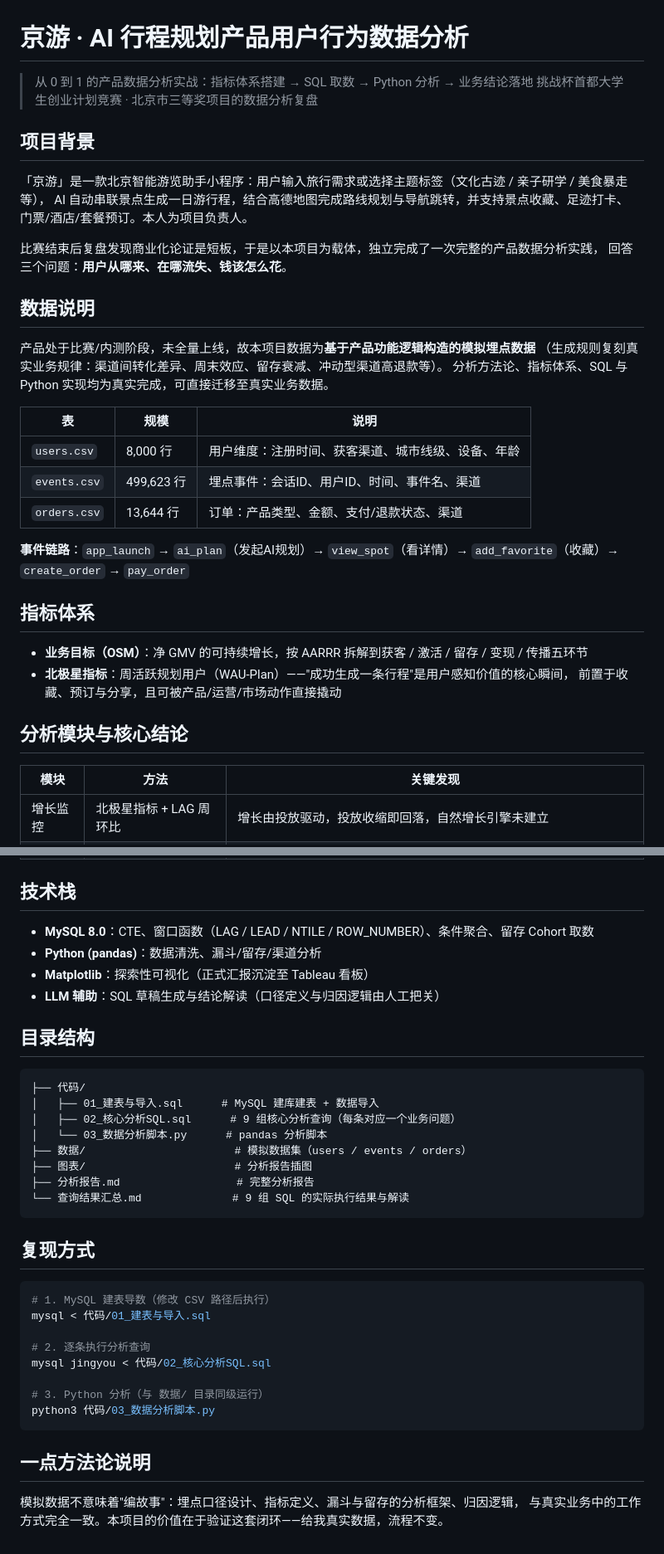
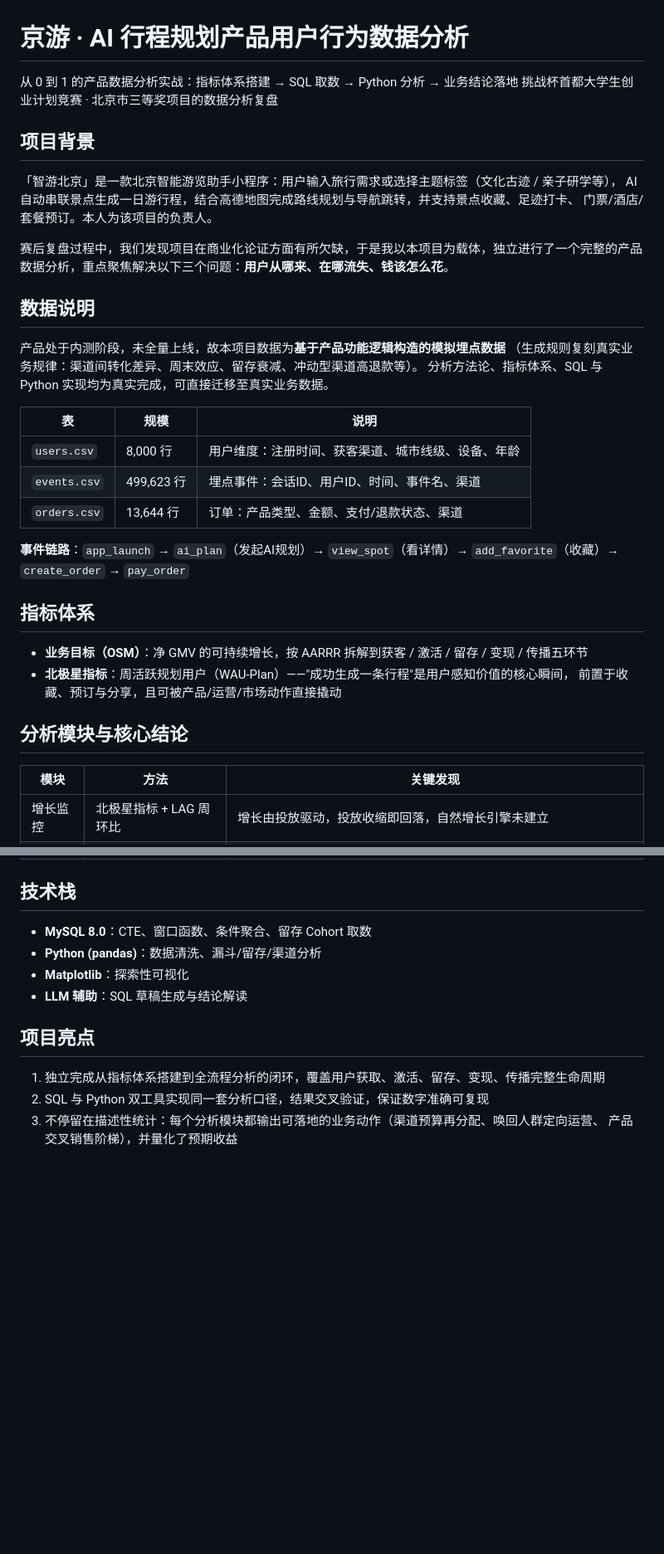
Before and after one commit to jyh-data/travel_data_analysis, a Markdown page: README.md, 2 parts joined by grey strips. Shown at 83% size. Drawn GitHub-style; blank space fills up the shorter version.

````diff
--- a/README.md
+++ b/README.md
@@ -1,25 +1,24 @@
 # 京游 · AI 行程规划产品用户行为数据分析
 
-> 从 0 到 1 的产品数据分析实战：指标体系搭建 → SQL 取数 → Python 分析 → 业务结论落地
-> 挑战杯首都大学生创业计划竞赛 · 北京市三等奖项目的数据分析复盘
+从 0 到 1 的产品数据分析实战：指标体系搭建 → SQL 取数 → Python 分析 → 业务结论落地
+挑战杯首都大学生创业计划竞赛 · 北京市三等奖项目的数据分析复盘
 
 ## 项目背景
 
-「京游」是一款北京智能游览助手小程序：用户输入旅行需求或选择主题标签（文化古迹 / 亲子研学 / 美食暴走等），
+「智游北京」是一款北京智能游览助手小程序：用户输入旅行需求或选择主题标签（文化古迹 / 亲子研学等），
 AI 自动串联景点生成一日游行程，结合高德地图完成路线规划与导航跳转，并支持景点收藏、足迹打卡、
-门票/酒店/套餐预订。本人为项目负责人。
+门票/酒店/套餐预订。本人为该项目的负责人。
 
-比赛结束后复盘发现商业化论证是短板，于是以本项目为载体，独立完成了一次完整的产品数据分析实践，
-回答三个问题：**用户从哪来、在哪流失、钱该怎么花**。
+赛后复盘过程中，我们发现项目在商业化论证方面有所欠缺，于是我以本项目为载体，独立进行了一个完整的产品数据分析，重点聚焦解决以下三个问题：**用户从哪来、在哪流失、钱该怎么花**。
 
 ## 数据说明
 
-产品处于比赛/内测阶段，未全量上线，故本项目数据为**基于产品功能逻辑构造的模拟埋点数据**
+产品处于内测阶段，未全量上线，故本项目数据为**基于产品功能逻辑构造的模拟埋点数据**
 （生成规则复刻真实业务规律：渠道间转化差异、周末效应、留存衰减、冲动型渠道高退款等）。
 分析方法论、指标体系、SQL 与 Python 实现均为真实完成，可直接迁移至真实业务数据。
 
 | 表 | 规模 | 说明 |
-|---|---|---|
+| --- | --- | --- |
 | `users.csv` | 8,000 行 | 用户维度：注册时间、获客渠道、城市线级、设备、年龄 |
 | `events.csv` | 499,623 行 | 埋点事件：会话ID、用户ID、时间、事件名、渠道 |
 | `orders.csv` | 13,644 行 | 订单：产品类型、金额、支付/退款状态、渠道 |
@@ -31,12 +30,12 @@ AI 自动串联景点生成一日游行程，结合高德地图完成路线规
 
 - **业务目标（OSM）**：净 GMV 的可持续增长，按 AARRR 拆解到获客 / 激活 / 留存 / 变现 / 传播五环节
 - **北极星指标**：周活跃规划用户（WAU-Plan）——"成功生成一条行程"是用户感知价值的核心瞬间，
-  前置于收藏、预订与分享，且可被产品/运营/市场动作直接撬动
+前置于收藏、预订与分享，且可被产品/运营/市场动作直接撬动
 
 ## 分析模块与核心结论
 
 | 模块 | 方法 | 关键发现 |
-|---|---|---|
+| --- | --- | --- |
 | 增长监控 | 北极星指标 + LAG 周环比 | 增长由投放驱动，投放收缩即回落，自然增长引擎未建立 |
 | 漏斗诊断 | 会话级 AARRR 漏斗 | 整体转化 5.4%；「规划→详情」流失 41% 是最大杠杆点 |
 | 渠道评估 | 分渠道漏斗 + ROI | 抖音"量大利薄"（转化 1.9%、退款率 11.1%）；微信裂变质优（转化 11.6%，6 倍于抖音） |
@@ -46,38 +45,14 @@ AI 自动串联景点生成一日游行程，结合高德地图完成路线规
 
 ## 技术栈
 
-- **MySQL 8.0**：CTE、窗口函数（LAG / LEAD / NTILE / ROW_NUMBER）、条件聚合、留存 Cohort 取数
+- **MySQL 8.0**：CTE、窗口函数、条件聚合、留存 Cohort 取数
 - **Python (pandas)**：数据清洗、漏斗/留存/渠道分析
-- **Matplotlib**：探索性可视化（正式汇报沉淀至 Tableau 看板）
-- **LLM 辅助**：SQL 草稿生成与结论解读（口径定义与归因逻辑由人工把关）
+- **Matplotlib**：探索性可视化
+- **LLM 辅助**：SQL 草稿生成与结论解读
 
-## 目录结构
+## 项目亮点
 
-```
-├── 代码/
-│   ├── 01_建表与导入.sql      # MySQL 建库建表 + 数据导入
-│   ├── 02_核心分析SQL.sql      # 9 组核心分析查询（每条对应一个业务问题）
-│   └── 03_数据分析脚本.py      # pandas 分析脚本
-├── 数据/                       # 模拟数据集（users / events / orders）
-├── 图表/                       # 分析报告插图
-├── 分析报告.md                  # 完整分析报告
-└── 查询结果汇总.md              # 9 组 SQL 的实际执行结果与解读
-```
-
-## 复现方式
-
-```bash
-# 1. MySQL 建表导数（修改 CSV 路径后执行）
-mysql < 代码/01_建表与导入.sql
-
-# 2. 逐条执行分析查询
-mysql jingyou < 代码/02_核心分析SQL.sql
-
-# 3. Python 分析（与 数据/ 目录同级运行）
-python3 代码/03_数据分析脚本.py
-```
-
-## 一点方法论说明
-
-模拟数据不意味着"编故事"：埋点口径设计、指标定义、漏斗与留存的分析框架、归因逻辑，
-与真实业务中的工作方式完全一致。本项目的价值在于验证这套闭环——给我真实数据，流程不变。
+1. 独立完成从指标体系搭建到全流程分析的闭环，覆盖用户获取、激活、留存、变现、传播完整生命周期
+2. SQL 与 Python 双工具实现同一套分析口径，结果交叉验证，保证数字准确可复现
+3. 不停留在描述性统计：每个分析模块都输出可落地的业务动作（渠道预算再分配、唤回人群定向运营、
+产品交叉销售阶梯），并量化了预期收益
````
